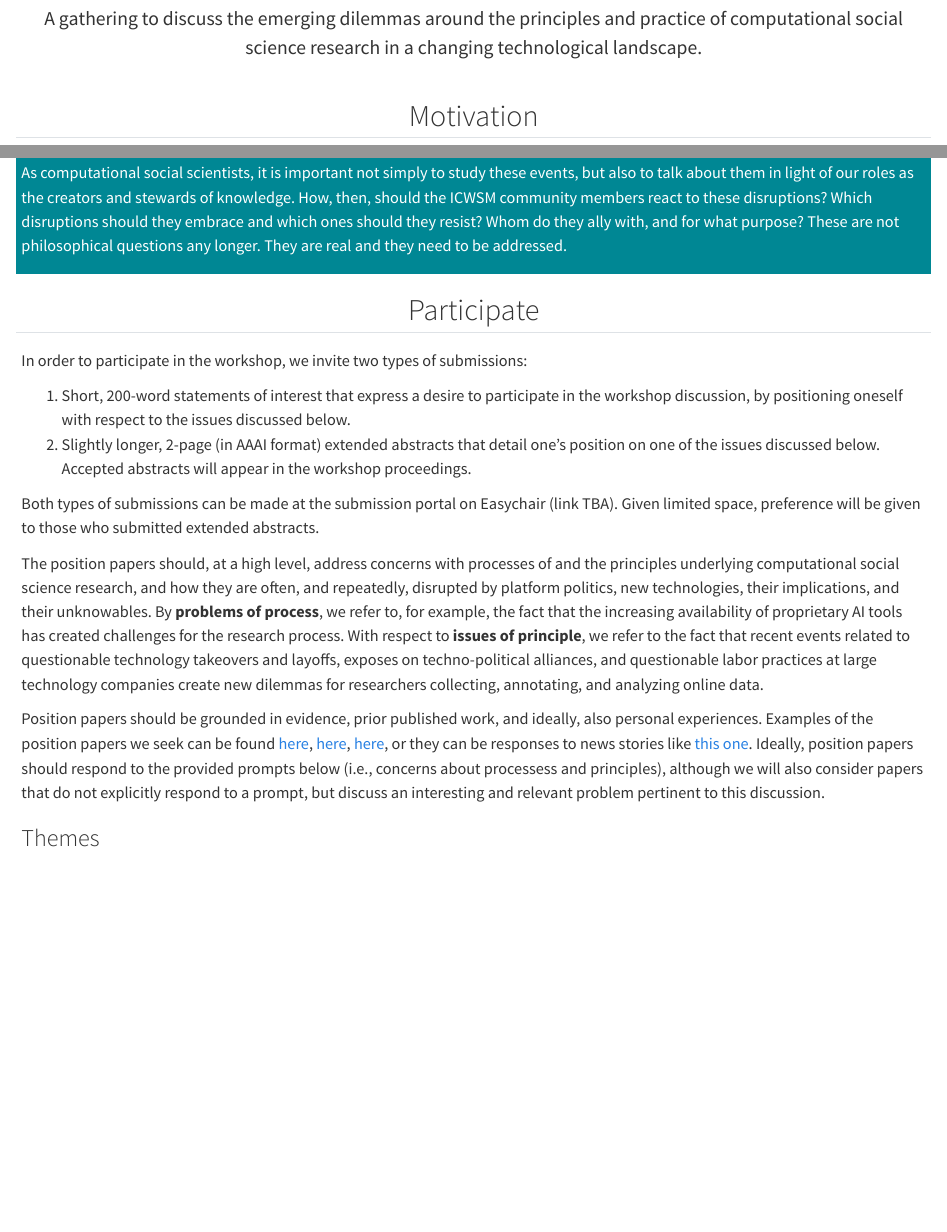
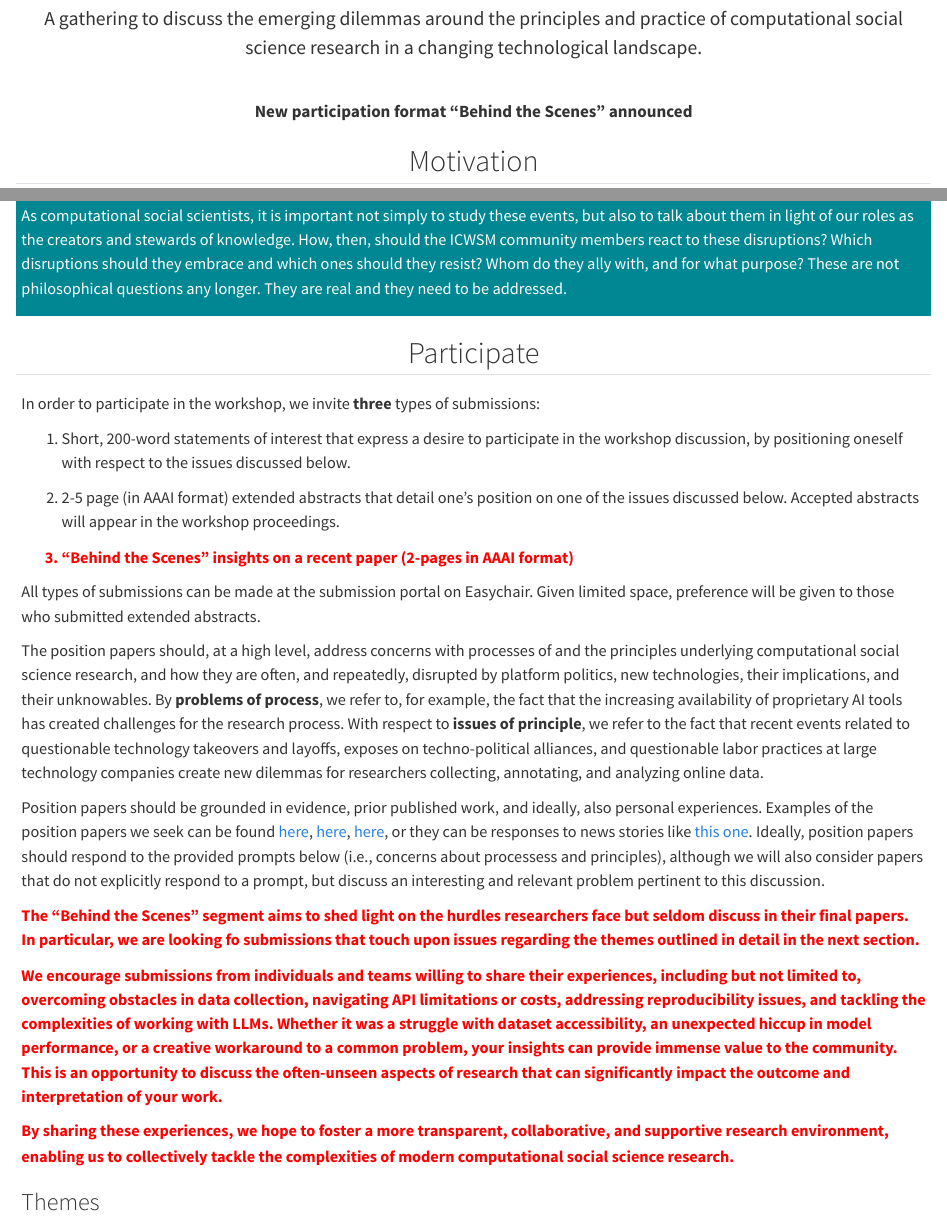
Before and after one commit to dare-workshop/2024, a Quarto document (index.qmd): the page in a window 1100 px wide, from 120 px down, and a second part further down, joined at a grey line. Rendered offline with R 4.5, knitr and Pandoc in place of Quarto, with nearby package versions.

Commit message:
added behind the scenes

```diff
--- a/index.qmd
+++ b/index.qmd
@@ -16,6 +16,10 @@ title-block-banner-color: "white"
 A gathering to discuss the emerging dilemmas around the principles and practice of computational social science research in a changing technological landscape.
 :::
 
+:::{.center}
+**New participation format "Behind the Scenes" announced**
+:::
+
 ## Motivation
 :::{.main .normal}
 Many of the contemporary issues affecting computational social scientists are related to both, *processes of* and the *ethical principles underlying* computational social science research, which are often, and repeatedly, disrupted by platform politics, new technologies, their implications, and their unknowns. For instance, the increasingly turbulent techno-political online environment has seen a few key developments that have affected the scope and characteristics of computational social science research centered on social media. The global pandemic, a looming climate change crisis, violent populist events such as Jan 6, 2021 (first ever attack on the U.S. Capitol), with a repeat on Jan 8, 2023, in Brazil (a copycat attack on Brazil’s Praça dos Três Poderes), the almost two-year long war between Russia and Ukraine, the attack on Israel by Hamas and the subsequent armed conflict in Gaza; and ubiquitous conspiracy theories surrounding everything have spurred more discussions around access, inclusivity, privilege, and propaganda, than ever before.
@@ -28,16 +32,30 @@ As computational social scientists, it is important not simply to study these ev
 ## Participate
 
 :::{.white .normal}
-In order to participate in the workshop, we invite two types of submissions:
+In order to participate in the workshop, we invite **three** types of submissions:
 
 1. Short, 200-word statements of interest that express a desire to participate in the workshop discussion, by positioning oneself with respect to the issues discussed below.
-2. Slightly longer, 2-page (in AAAI format) extended abstracts that detail one's position on one of the issues discussed below. Accepted abstracts will appear in the workshop proceedings.
 
-Both types of submissions can be made at the submission portal on Easychair (link TBA). Given limited space, preference will be given to those who submitted extended abstracts.
+2. 2-5 page (in AAAI format) extended abstracts that detail one's position on one of the issues discussed below. Accepted abstracts will appear in the workshop proceedings.
+
+:::{.highlight}
+3. "Behind the Scenes" insights on a recent paper (2-pages in AAAI format)
+:::
+
+All types of submissions can be made at the submission portal on Easychair. Given limited space, preference will be given to those who submitted extended abstracts.
 
 The position papers should, at a high level, address concerns with processes of and the principles underlying computational social science research, and how they are often, and repeatedly, disrupted by platform politics, new technologies, their implications, and their unknowables. By <b>problems of process</b>, we refer to, for example, the fact that the increasing availability of proprietary AI tools has created challenges for the research process. With respect to <b>issues of principle</b>, we refer to the fact that recent events related to questionable technology takeovers and layoffs, exposes on techno-political alliances, and questionable labor practices at large technology companies create new dilemmas for researchers collecting, annotating, and analyzing online data.
 
 Position papers should be grounded in evidence, prior published work, and ideally, also personal experiences. Examples of the position papers we seek can be found [here](https://www.nature.com/articles/d41586-023-00288-7), [here](https://www.nature.com/articles/d41586-022-03791-5), [here](https://www.nature.com/articles/d41586-022-03294-3), or they can be responses to news stories like [this one](https://www.wired.com/story/twitters-api-crackdown-will-hit-more-than-just-bots/). Ideally, position papers should respond to the provided prompts below (i.e., concerns about processess and principles), although we will also consider papers that do not explicitly respond to a prompt, but discuss an interesting and relevant problem pertinent to this discussion.
+
+:::{.highlight}
+The "Behind the Scenes" segment aims to shed light on
+the hurdles researchers face but seldom discuss in their final papers. In particular, we are looking fo submissions that touch upon issues regarding the themes outlined in detail in the next section.
+
+We encourage submissions from individuals and teams willing to share their experiences, including but not limited to, overcoming obstacles in data collection, navigating API limitations or costs, addressing reproducibility issues, and tackling the complexities of working with LLMs. Whether it was a struggle with dataset accessibility, an unexpected hiccup in model performance, or a creative workaround to a common problem, your insights can provide immense value to the community. This is an opportunity to discuss the often-unseen aspects of research that can significantly impact the outcome and interpretation of your work.
+
+By sharing these experiences, we hope to foster a more transparent, collaborative, and supportive research environment, enabling us to collectively tackle the complexities of modern computational social science research.
+:::
 
 ### Themes
 ::: {.panel-tabset}
--- a/styles.css
+++ b/styles.css
@@ -75,3 +75,8 @@ h2 {
 .panel-tabset li.nav-item:hover {
     background-color: #008794;
 }
+
+.highlight {
+    color: red;
+    font-weight: bold;
+}
```
